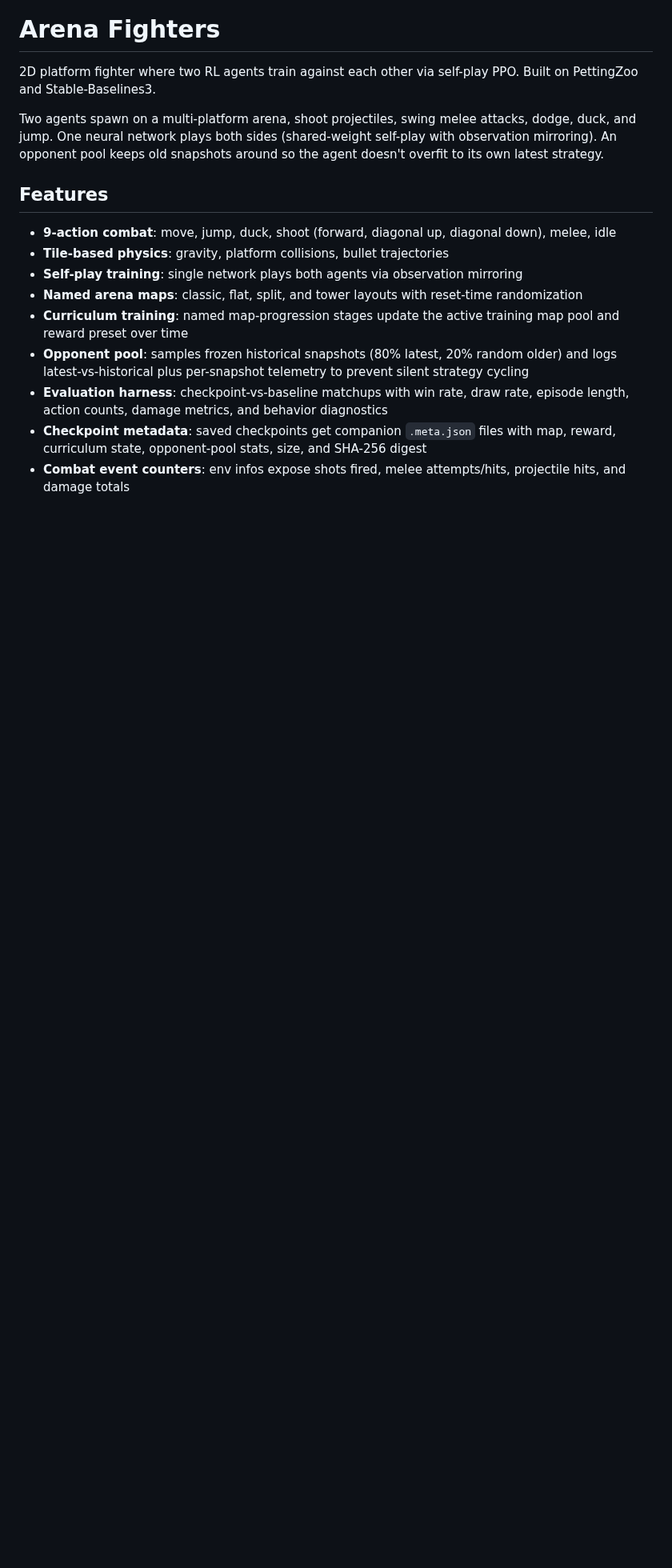
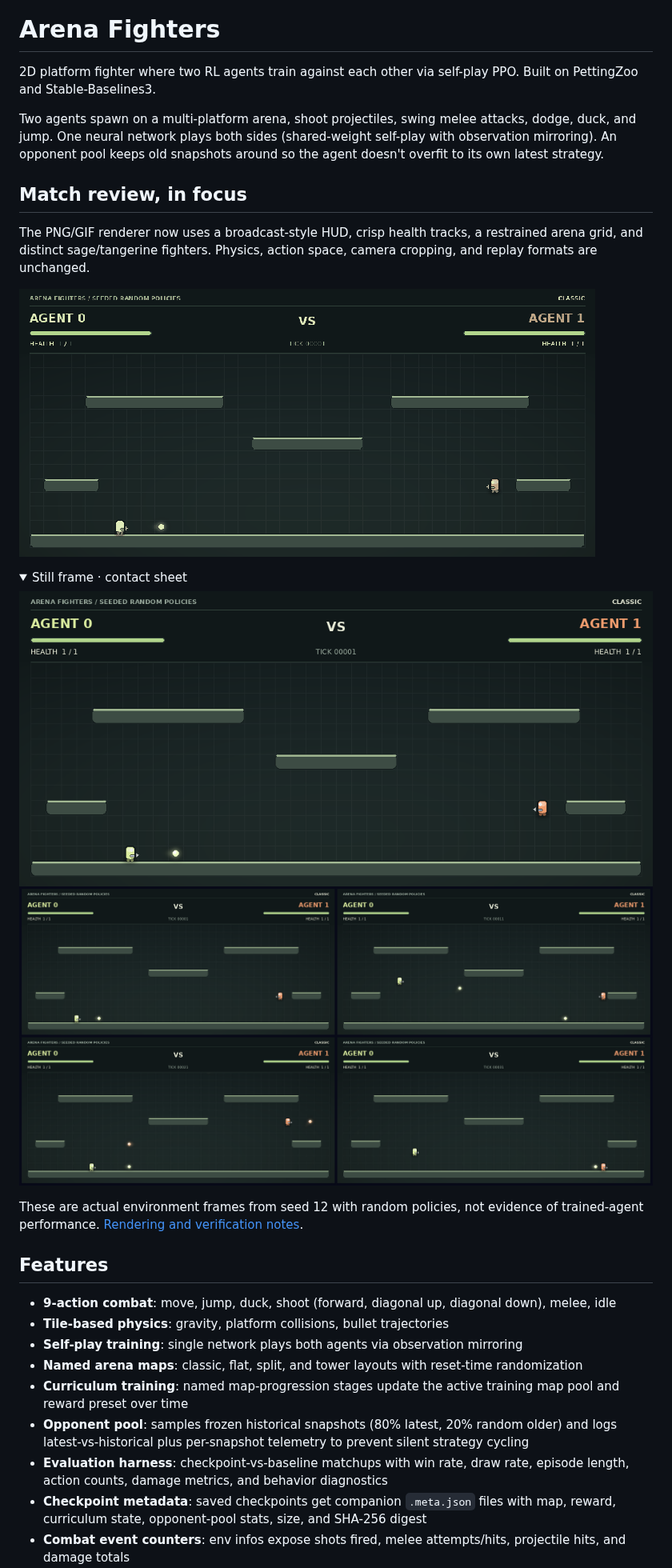
Before and after one commit to jasperan/arena-fighters, a Markdown page: README.md, the part around the change. Shown at 80% size. Drawn GitHub-style; pictures changed too: docs/visuals/arena.png (added), docs/visuals/contact-sheet.png (added), docs/visuals/match.gif (added); folded sections open; blank space fills up the shorter version.

Commit message:
feat(ui): refine replay graphics with a broadcast match HUD

```diff
--- a/README.md
+++ b/README.md
@@ -3,6 +3,21 @@
 2D platform fighter where two RL agents train against each other via self-play PPO. Built on PettingZoo and Stable-Baselines3.
 
 Two agents spawn on a multi-platform arena, shoot projectiles, swing melee attacks, dodge, duck, and jump. One neural network plays both sides (shared-weight self-play with observation mirroring). An opponent pool keeps old snapshots around so the agent doesn't overfit to its own latest strategy.
+
+## Match review, in focus
+
+The PNG/GIF renderer now uses a broadcast-style HUD, crisp health tracks, a restrained arena grid, and distinct sage/tangerine fighters. Physics, action space, camera cropping, and replay formats are unchanged.
+
+![Arena Fighters seeded replay in the upgraded renderer](docs/visuals/match.gif)
+
+<details><summary>Still frame · contact sheet</summary>
+
+![Arena Fighters match frame](docs/visuals/arena.png)
+![Arena Fighters replay contact sheet](docs/visuals/contact-sheet.png)
+
+</details>
+
+These are actual environment frames from seed 12 with random policies, not evidence of trained-agent performance. [Rendering and verification notes](docs/visuals/README.md).
 
 ## Features
 
```
Also changed, not shown: docs/visuals/README.md (added, +13 -0 lines), 1 other file.
